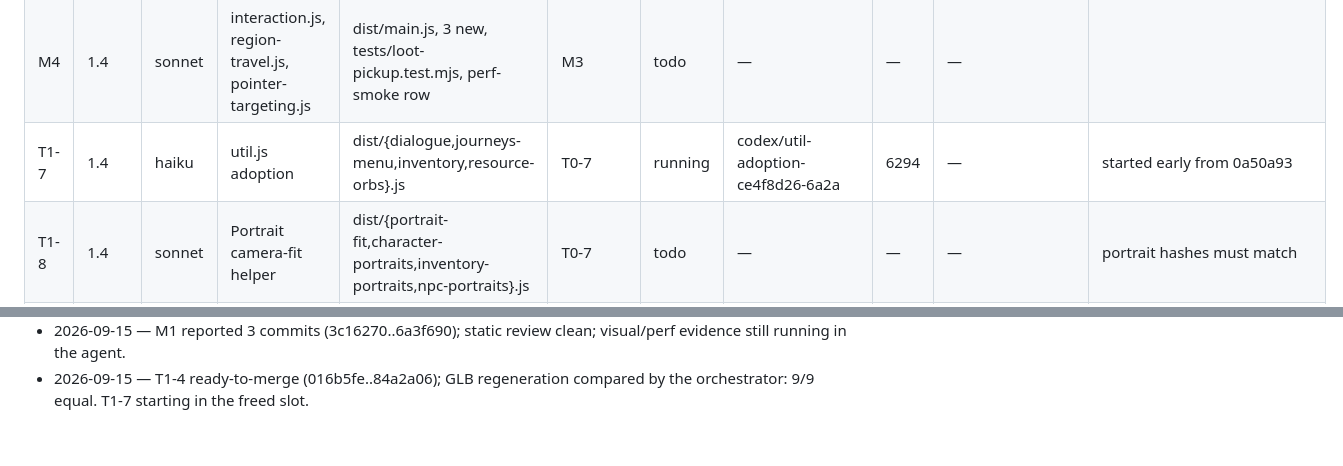
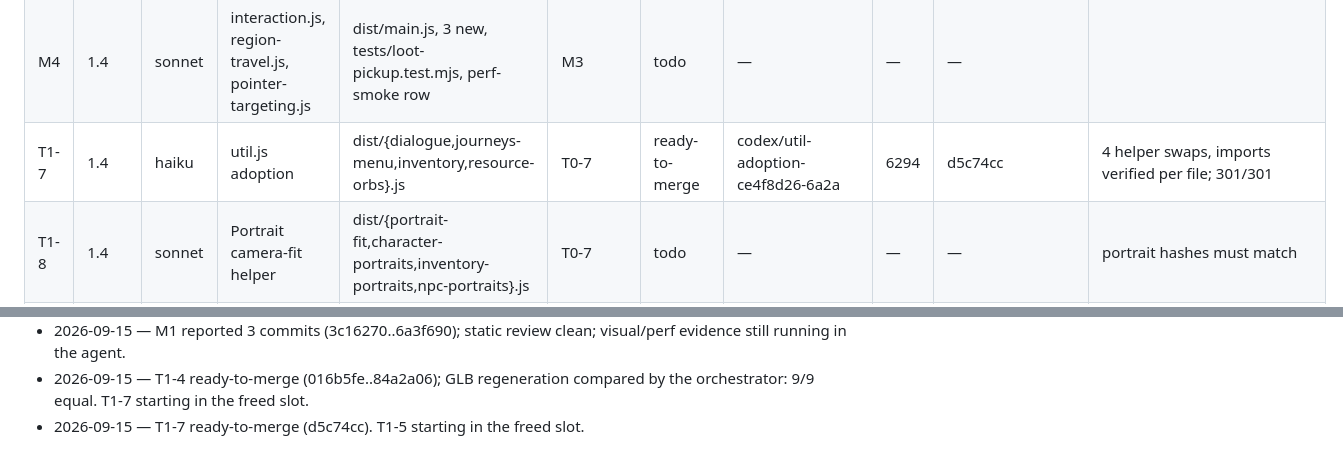
Before and after one commit to galbenyosef/hallowmere, a Markdown page: docs/refactor/TASKS.md, 2 parts joined by grey strips. GitHub-like rendering.

Commit message:
T0-0: T1-7 ready; T1-5 starting
Co-Authored-By: Claude Fable 5.1 <noreply@anthropic.com>

```diff
--- a/docs/refactor/TASKS.md
+++ b/docs/refactor/TASKS.md
@@ -52,7 +52,7 @@ Baseline (main `ff9a17f`): 269 tests pass / 0 fail, suite ~84 s, `npm run build`
 | T1-5 | 1.3 | haiku | dispose.js adoption, effects tier | dist/{combat-effects,class-effects,multiplayer-view,enemy-visuals}.js | T0-7 | todo | — | — | — | |
 | T1-6 | 1.3 | sonnet | random.js + dispose.js adoption, scenery tier | dist/{environment,cave-entrance-scenery,cave-scenery,expansion-layout,outland-scenery,region-environment}.js + golden tests | T0-7 | running | codex/random-dispose-scenery-a62cb65b-ec3b | 6178 | — | started early from 0a50a93; scene fingerprints + draw-call check |
 | M4 | 1.4 | sonnet | interaction.js, region-travel.js, pointer-targeting.js | dist/main.js, 3 new, tests/loot-pickup.test.mjs, perf-smoke row | M3 | todo | — | — | — | |
-| T1-7 | 1.4 | haiku | util.js adoption | dist/{dialogue,journeys-menu,inventory,resource-orbs}.js | T0-7 | running | codex/util-adoption-ce4f8d26-6a2a | 6294 | — | started early from 0a50a93 |
+| T1-7 | 1.4 | haiku | util.js adoption | dist/{dialogue,journeys-menu,inventory,resource-orbs}.js | T0-7 | ready-to-merge | codex/util-adoption-ce4f8d26-6a2a | 6294 | d5c74cc | 4 helper swaps, imports verified per file; 301/301 |
 | T1-8 | 1.4 | sonnet | Portrait camera-fit helper | dist/{portrait-fit,character-portraits,inventory-portraits,npc-portraits}.js | T0-7 | todo | — | — | — | portrait hashes must match |
 | M5 | 1.5 | opus | input-bindings.js | dist/main.js, dist/input-bindings.js, tests loot-pickup/mouse-targeting/input-bindings | M4 | todo | — | — | — | |
 | T1-9 | 1.5 | haiku | Dead code | dist/campaign.js VILLAGES, 10 internal-only exports, app-icon.png + doc refs | — | todo | — | — | — | also check `openMainMenu()` in main.js: T0-4 found it has no caller |
@@ -118,3 +118,4 @@ Baseline (main `ff9a17f`): 269 tests pass / 0 fail, suite ~84 s, `npm run build`
 - 2026-09-15 — T1-4 and T1-6 started early in freed slots (3 agents running: M1, T1-4, T1-6).
 - 2026-09-15 — M1 reported 3 commits (3c16270..6a3f690); static review clean; visual/perf evidence still running in the agent.
 - 2026-09-15 — T1-4 ready-to-merge (016b5fe..84a2a06); GLB regeneration compared by the orchestrator: 9/9 equal. T1-7 starting in the freed slot.
+- 2026-09-15 — T1-7 ready-to-merge (d5c74cc). T1-5 starting in the freed slot.
```
